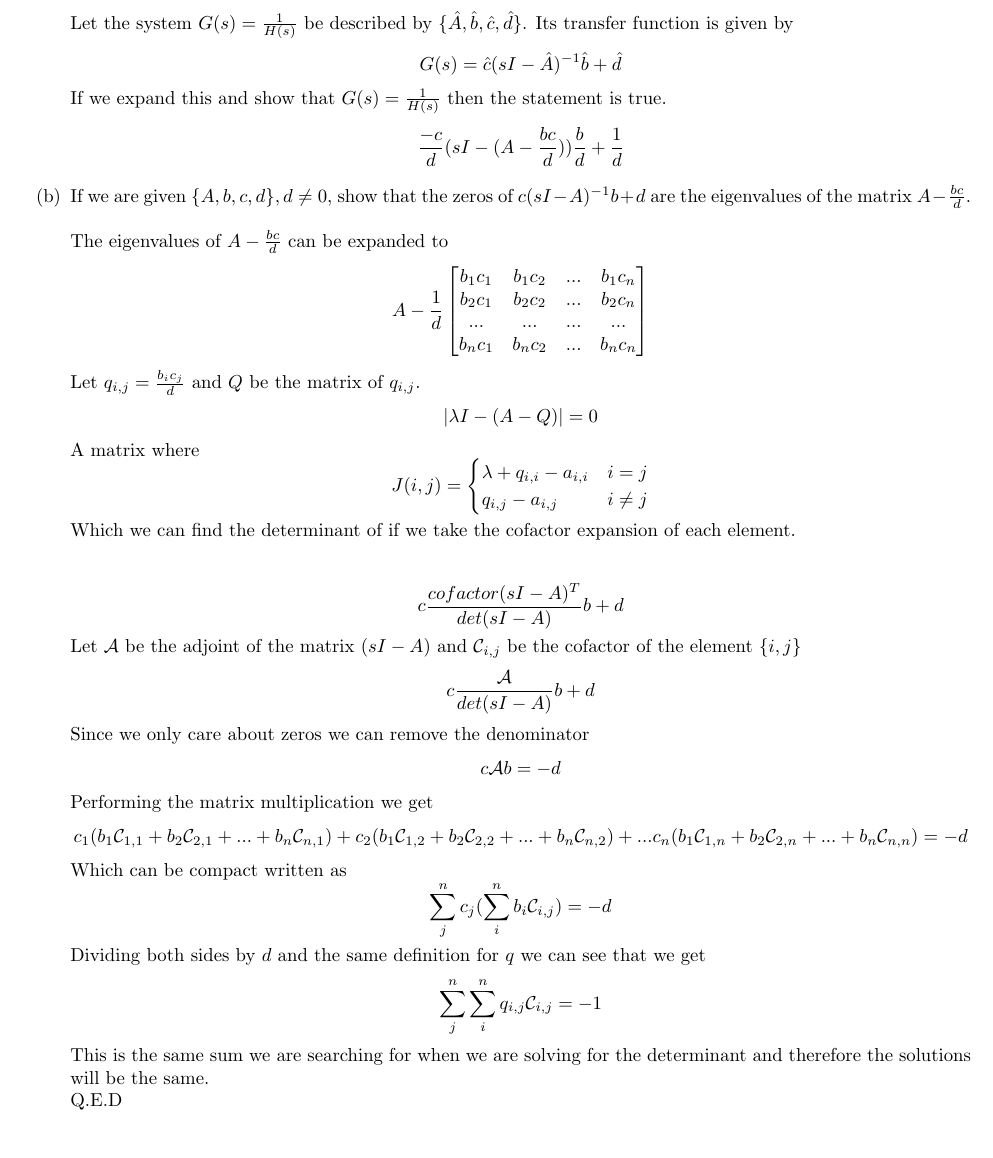
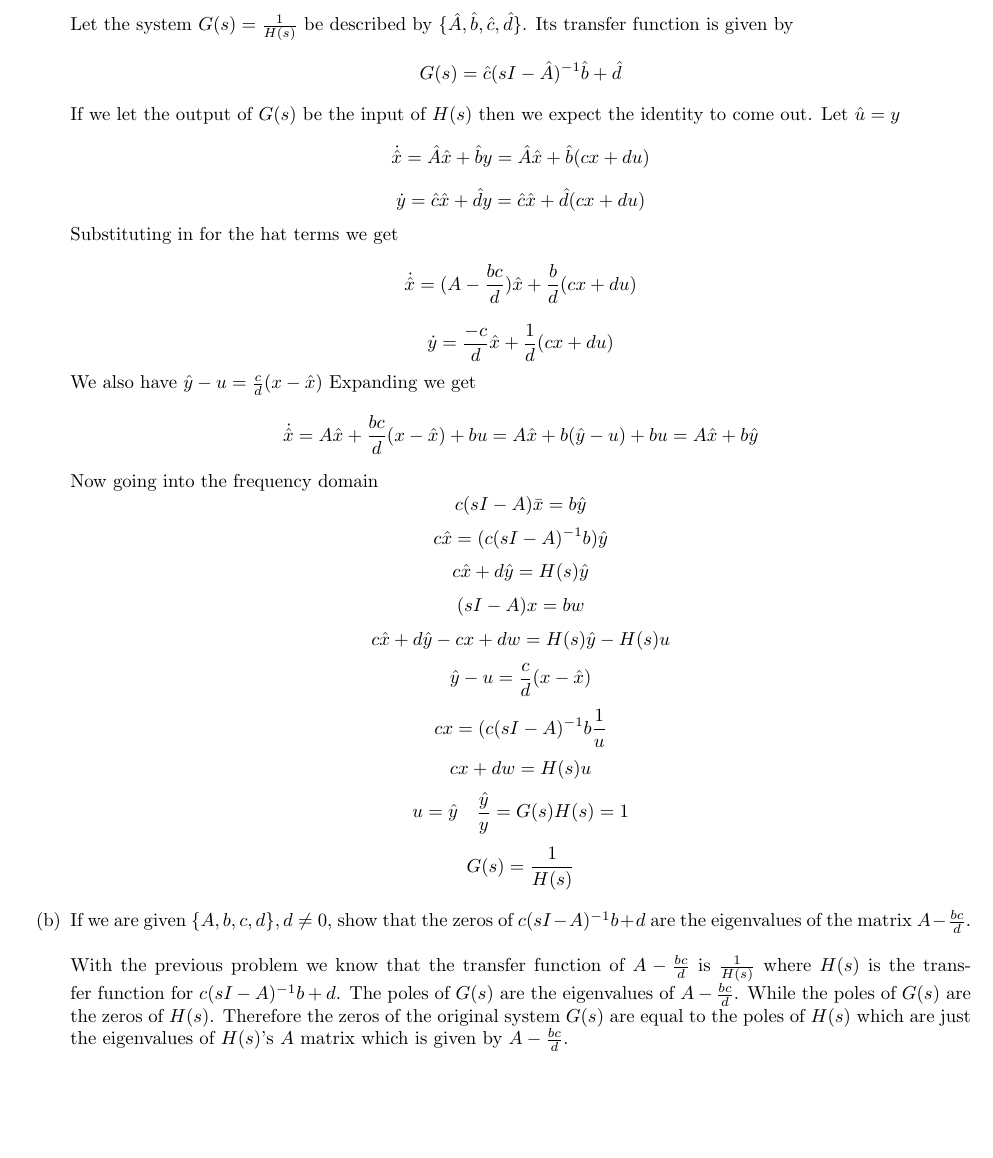
Before and after one commit to dp834/MEM633, a LaTeX problem sheet (Homework/4/Homework-4.tex): part of page 6 of 6, cut so that both start at the same text. Compiled offline with pdfLaTeX.

Commit message:
HW4:Final upload

```diff
--- a/Homework/4/Homework-4.tex
+++ b/Homework/4/Homework-4.tex
@@ -436,60 +436,33 @@
 $$
 G(s) = \hat{c}(sI-\hat{A})^{-1}\hat{b}+\hat{d}
 $$
-If we expand this and show that $G(s) = \frac{1}{H(s)}$ then the statement is true.
-$$\frac{-c}{d} (sI - (A - \frac{bc}{d}))\frac{b}{d} + \frac{1}{d}$$
-% TODO actually do this...
-
+If we let the output of $G(s)$ be the input of $H(s)$ then we expect the identity to come out.
+Let $\hat{u} = y$
+$$ \dot{\hat{x}} = \hat{A}\hat{x}+\hat{b}y = \hat{A}\hat{x}+\hat{b}(cx + du) $$
+$$ \dot{y} = \hat{c}\hat{x} + \hat{d}y = \hat{c}\hat{x} + \hat{d}(cx + du) $$
+Substituting in for the hat terms we get
+$$ \dot{\hat{x}} = (A - \frac{bc}{d})\hat{x}+\frac{b}{d}(cx + du) $$
+$$ \dot{y} = \frac{-c}{d}\hat{x} + \frac{1}{d}(cx + du) $$
+We also have $\hat{y} - u = \frac{c}{d} (x-\hat{x})$
+Expanding we get
+$$ \dot{\hat{x}} = A\hat{x} + \frac{bc}{d}(x-\hat{x})+bu = A \hat{x} + b(\hat{y}-u) + bu = A\hat{x} + b\hat{y} $$
+Now going into the frequency domain
+$$c(sI - A)\bar{x} = b\hat{y}$$
+$$ c \hat{x} = (c(sI-A)^{-1}b)\hat{y} $$
+$$ c\hat{x}+d\hat{y} = H(s)\hat{y} $$
+$$(sI-A)x = bw $$
+$$c\hat{x} + d\hat{y} - cx + dw = H(s)\hat{y}-H(s)u $$
+$$ \hat{y} - u = \frac{c}{d} (x - \hat{x}) $$
+$$cx = (c(sI-A)^{-1}b \frac{1}{u} $$
+$$cx + dw = H(s) {u} $$
+$$ u = \hat{y} \quad \frac{\hat{y}}{y} = G(s)H(s) = 1 $$
+$$ G(s) = \frac{1}{H(s)} $$
 \item If we are given $\{A, b, c, d\}, d \neq 0$, show that the zeros of $c(sI-A)^{-1}b + d$ are the eigenvalues of the matrix $ A - \frac{bc}{d}$.
 \newline
 \newline
-The eigenvalues of $A-\frac{bc}{d}$ can be expanded to
-$$
-A - \frac{1}{d}
-\begin{bmatrix}
-b_1 c_1 & b_1 c_2 & ... & b_1 c_n \\
-b_2 c_1 & b_2 c_2 & ... & b_2 c_n \\
-...  & ... & ... & ... \\
-b_n c_1 & b_n c_2 & ... & b_n c_n \\
-\end{bmatrix}
-$$
-Let $q_{i,j} = \frac{b_ic_j}{d}$ and $Q$ be the matrix of $q_{i,j}$.
-$$ |\lambda I - (A-Q)| = 0 $$
-A matrix where
-$$
-J(i,j) =
-\begin{cases}
-\lambda  + q_{i,i} - a_{i,i} & i = j \\
-q_{i,j} - a_{i,j} & i \neq j \\
-\end{cases}
-$$
-Which we can find the determinant of if we take the cofactor expansion of each element.
-% TODO reduce this down, or show using an argument about the state space vs laplace space meanings of eigenvalues/zeros
-\newline
-\newline
-$$c \frac{cofactor(sI-A)^T}{det(sI-A)} b + d $$
-Let $\mathcal{A}$ be the adjoint of the matrix $(sI-A)$ and $\mathcal{C}_{i,j}$ be the cofactor of the element $\{i,j\}$
-$$c \frac{\mathcal{A}}{det(sI-A)} b + d $$
-Since we only care about zeros we can remove the denominator
-$$c \mathcal{A} b = - d $$
-Performing the matrix multiplication we get
-$$
-c_1 (b_1 \mathcal{C}_{1,1} + b_2\mathcal{C}_{2,1} + ... + b_n\mathcal{C}_{n,1}) +
-c_2 (b_1\mathcal{C}_{1,2} + b_2\mathcal{C}_{2,2} + ... + b_n\mathcal{C}_{n,2}) +
-...
-c_n (b_1\mathcal{C}_{1,n} + b_2\mathcal{C}_{2,n} + ... + b_n\mathcal{C}_{n,n})
-=
--d
-$$
-Which can be compact written as
-$$\sum_j^n c_j(\sum_i^n b_i \mathcal{C}_{i,j}) = -d$$
-Dividing both sides by $d$ and the same definition for $q$ we can see that we get
-$$\sum_j^n \sum_i^n q_{i,j} \mathcal{C}_{i,j} = -1 $$
-This is the same sum we are searching for when we are solving for the determinant and therefore the solutions will be the same.
-\newline
-Q.E.D
-
-
+With the previous problem we know that the transfer function of $A - \frac{bc}{d}$ is $\frac{1}{H(s)}$ where $H(s)$ is the transfer function for $c(sI-A)^{-1}b + d$.
+The poles of $G(s)$ are the eigenvalues of $A - \frac{bc}{d}$. While the poles of $G(s)$ are the zeros of $H(s)$.
+Therefore the zeros of the original system $G(s)$ are equal to the poles of $H(s)$ which are just the eigenvalues of $H(s)$'s $A$ matrix which is given by $A-\frac{bc}{d}$.
 
 \end{enumerate}
 
```
Also changed, not shown: Homework/4/Homework-4.pdf.
